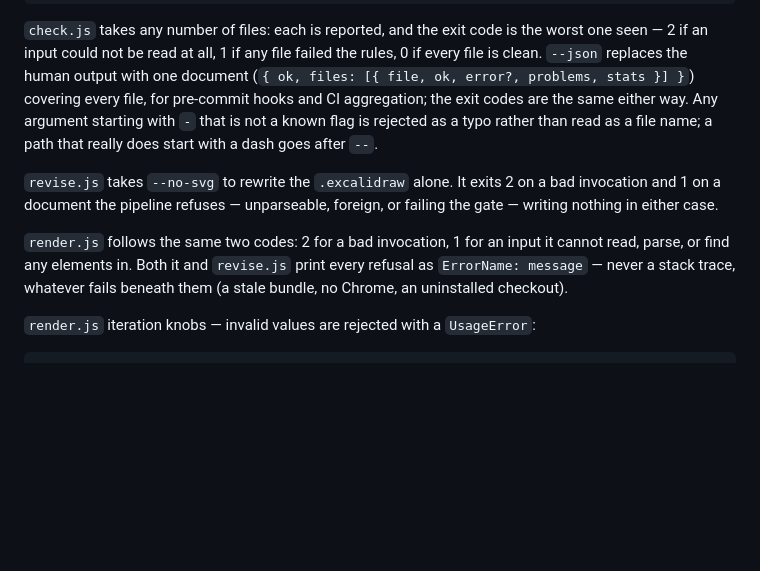
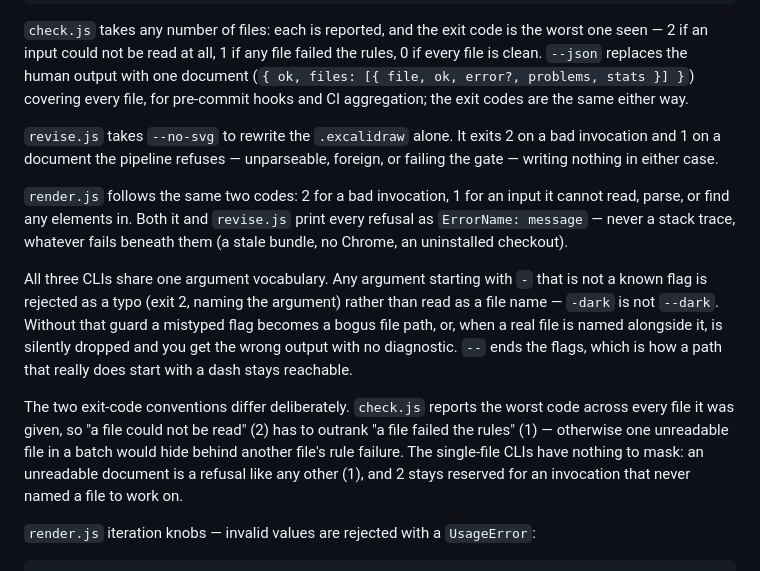
Before and after one commit to Gharib89/aiworx-excalidraw-plugin, a Markdown page: README.md, the part around the change. Rendered like a GitHub page; blank space fills up the shorter version.

Commit message:
docs: one argument vocabulary across the three CLIs, and why the exit codes differ

```diff
--- a/README.md
+++ b/README.md
@@ -62,9 +62,7 @@ worst one seen — 2 if an input could not be read at all, 1 if any file failed
 rules, 0 if every file is clean. `--json` replaces the human output with one
 document (`{ ok, files: [{ file, ok, error?, problems, stats }] }`) covering
 every file, for pre-commit hooks and CI aggregation; the exit codes are the same
-either way. Any argument starting with `-` that is not a known flag is rejected
-as a typo rather than read as a file name; a path that really does start with a
-dash goes after `--`.
+either way.
 
 `revise.js` takes `--no-svg` to rewrite the `.excalidraw` alone. It exits 2 on a
 bad invocation and 1 on a document the pipeline refuses — unparseable, foreign,
@@ -74,6 +72,20 @@ or failing the gate — writing nothing in either case.
 cannot read, parse, or find any elements in. Both it and `revise.js` print every
 refusal as `ErrorName: message` — never a stack trace, whatever fails beneath
 them (a stale bundle, no Chrome, an uninstalled checkout).
+
+All three CLIs share one argument vocabulary. Any argument starting with `-` that
+is not a known flag is rejected as a typo (exit 2, naming the argument) rather
+than read as a file name — `-dark` is not `--dark`. Without that guard a mistyped
+flag becomes a bogus file path, or, when a real file is named alongside it, is
+silently dropped and you get the wrong output with no diagnostic. `--` ends the
+flags, which is how a path that really does start with a dash stays reachable.
+
+The two exit-code conventions differ deliberately. `check.js` reports the worst
+code across every file it was given, so "a file could not be read" (2) has to
+outrank "a file failed the rules" (1) — otherwise one unreadable file in a batch
+would hide behind another file's rule failure. The single-file CLIs have nothing
+to mask: an unreadable document is a refusal like any other (1), and 2 stays
+reserved for an invocation that never named a file to work on.
 
 `render.js` iteration knobs — invalid values are rejected with a `UsageError`:
 
```
Also changed, not shown: skills/excalidraw-diagram/SKILL.md (+9 -2 lines).
